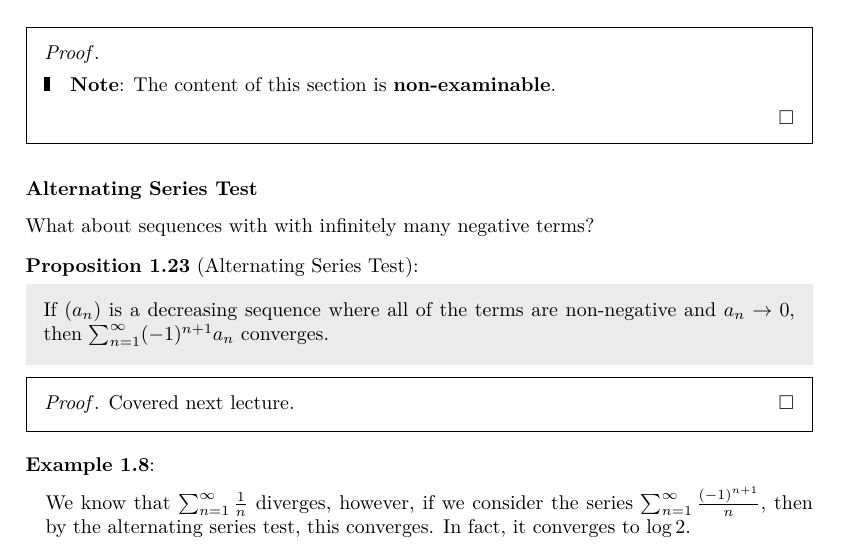
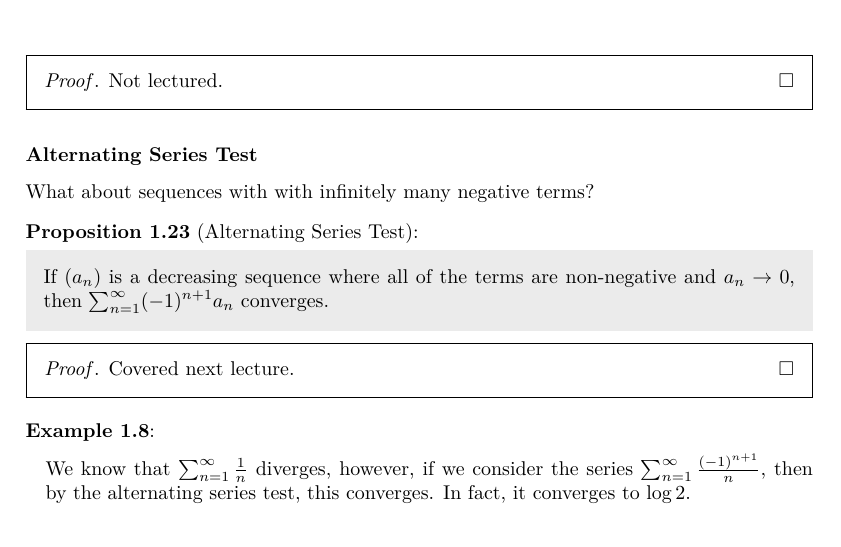
Before and after one commit to ras257/cam-notes, a LaTeX document (IA/lent/AnalysisI/main.tex, which reads IA/lent/AnalysisI/chapters/1-SequencesSeries.tex): part of page 20 of 20, cut at the place of the change. Compiled offline with pdfLaTeX.

Commit message:
Update condensation test for Analysis Ch.1

```diff
--- a/IA/lent/AnalysisI/chapters/1-SequencesSeries.tex
+++ b/IA/lent/AnalysisI/chapters/1-SequencesSeries.tex
@@ -908,7 +909,7 @@ The next two tests are about ``asymptotic comparison'' to the geometric series.
   If $(a_n)$ is a decreasing sequence such that $a_n \geq 0\ \forall n$, then $\sum_{n = 1}^{\infty} a_n$ converges if and only if $\sum_{n = 1}^{\infty} 2^{n}a_{2^{n}}$ converges.
 \end{proposition}
 \begin{proof}
-  \nonexaminable
+  Not lectured.
 \end{proof}
 \subsubsection{Alternating Series Test}
 What about sequences with with infinitely many negative terms?
```
Also changed, not shown: IA/lent/AnalysisI/chapters/1-SequencesSeries.tex (1 more changed lines).
